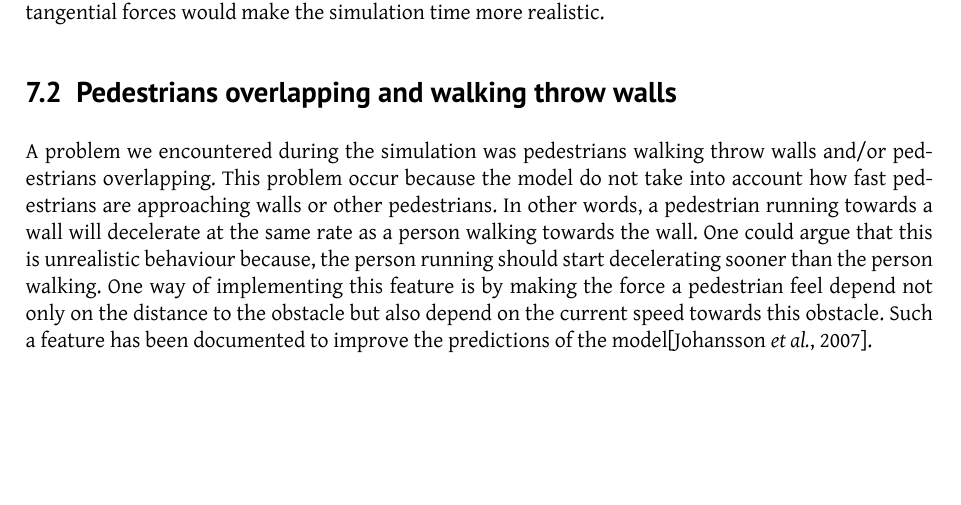
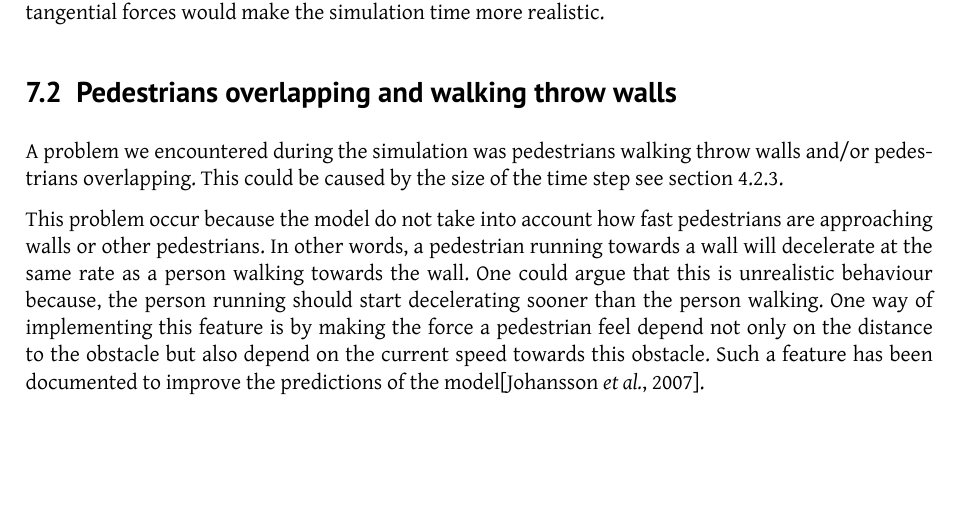
Before and after one commit to tohojo/RUC-math--crowd-modeling, a LaTeX document (LaTeX/crowd-modelling.tex, which reads LaTeX/discrepancies.tex): part of page 25 of 29, cut so that both start at the same text. Compiled offline with XeLaTeX.

```diff
--- a/LaTeX/discrepancies.tex
+++ b/LaTeX/discrepancies.tex
@@ -21,4 +21,11 @@
 would make the simulation time more realistic.
 
 \subsection{Pedestrians overlapping and walking throw walls}
-A problem we encountered during the simulation was pedestrians walking throw walls and/or pedestrians overlapping. This problem occur because the model do not take into account how fast pedestrians are approaching walls or other pedestrians. In other words, a pedestrian running towards a wall will decelerate at the same rate as a person walking towards the wall. One could argue that this is unrealistic behaviour because, the person running should start decelerating sooner than the person walking. One way of implementing this feature is by making the force a pedestrian feel depend not only on the distance to the obstacle but also depend on the current speed towards this obstacle. Such a feature has been documented to improve the predictions of the model\cite{ABconstant}.
+A problem we encountered during the simulation was pedestrians walking throw walls and/or pedestrians overlapping. This could be caused by the size of the time step see section \ref{constants}.
+
+This problem occur because the model do not take into account how fast pedestrians are approaching walls or other pedestrians. In other words, a pedestrian running towards a wall will decelerate at the same rate as a person walking towards the wall. One could argue that this is unrealistic behaviour because, the person running should start decelerating sooner than the person walking. One way of implementing this feature is by making the force a pedestrian feel depend not only on the distance to the obstacle but also depend on the current speed towards this obstacle. Such a feature has been documented to improve the predictions of the model\cite{ABconstant}.
+%\begin{figure}
+%\centering
+%\includegraphics[scale=1]{figure/problemPicture}
+%\subsection{Faster-is-slower effect}
+%\end{figure}
```
Also changed, not shown: LaTeX/lack-of-features.tex (+1 -1 lines).
